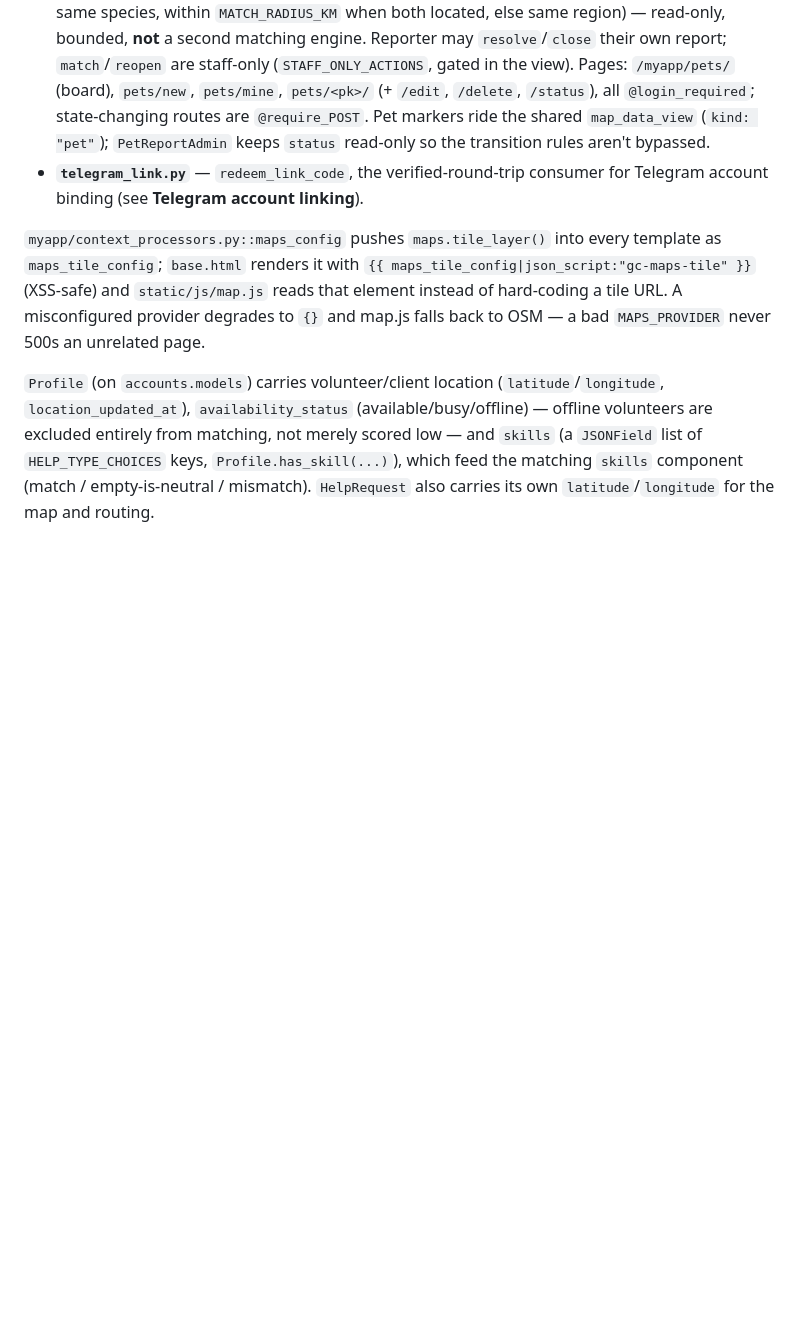
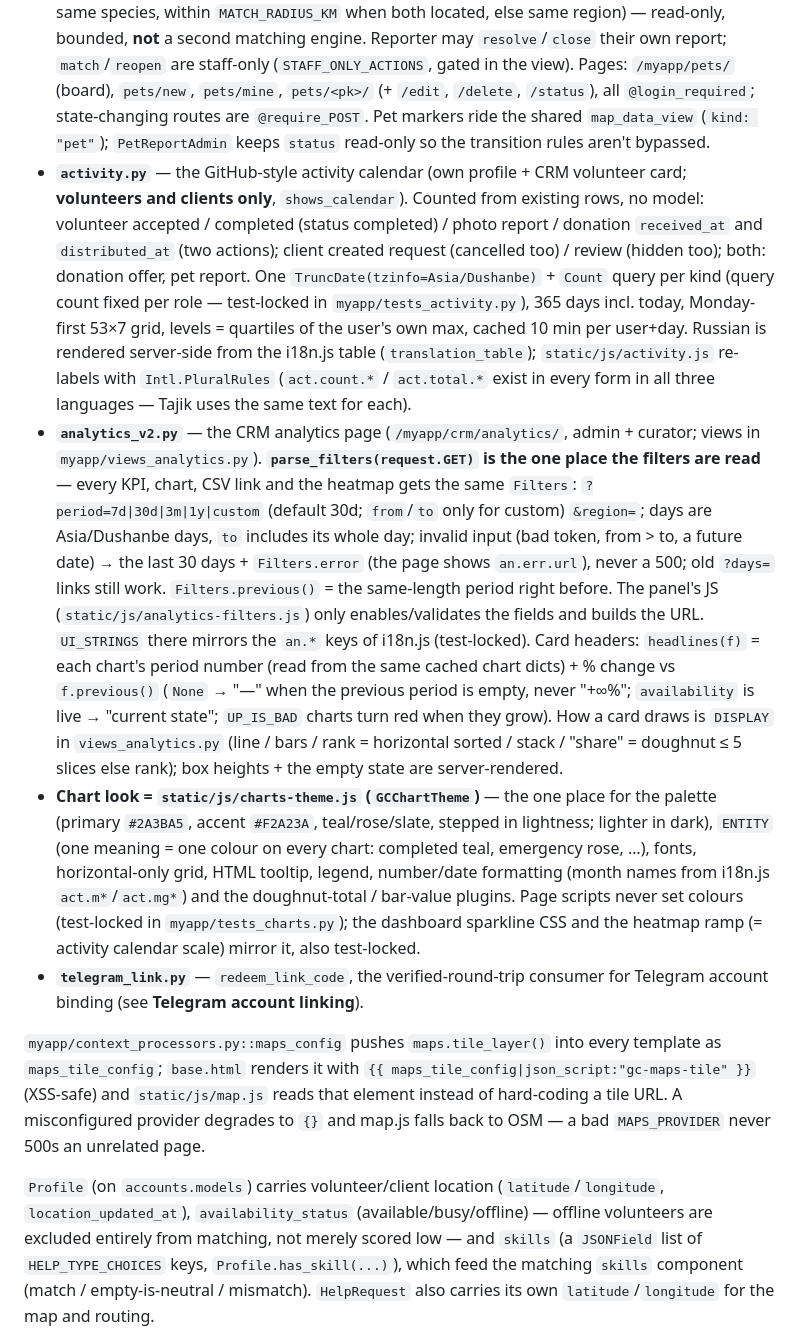
Before and after one commit to YusufDavlatyorov/volunteers, a Markdown page: CLAUDE.md, the part around one of its changes. Drawn GitHub-style; blank space fills up the shorter version.

```diff
--- a/CLAUDE.md
+++ b/CLAUDE.md
@@ -374,6 +397,37 @@ Business logic that needs to be unit-testable without the ORM or network lives h
   `/status`), all `@login_required`; state-changing routes are `@require_POST`. Pet markers ride
   the shared `map_data_view` (`kind: "pet"`); `PetReportAdmin` keeps `status` read-only so the
   transition rules aren't bypassed.
+- **`activity.py`** — the GitHub-style activity calendar (own profile + CRM volunteer card;
+  **volunteers and clients only**, `shows_calendar`). Counted from existing rows, no model:
+  volunteer accepted / completed (status completed) / photo report / donation `received_at` and
+  `distributed_at` (two actions); client created request (cancelled too) / review (hidden too);
+  both: donation offer, pet report. One `TruncDate(tzinfo=Asia/Dushanbe)` + `Count` query per kind
+  (query count fixed per role — test-locked in `myapp/tests_activity.py`), 365 days incl. today,
+  Monday-first 53×7 grid, levels = quartiles of the user's own max, cached 10 min per user+day.
+  Russian is rendered server-side from the i18n.js table (`translation_table`); `static/js/activity.js`
+  re-labels with `Intl.PluralRules` (`act.count.*` / `act.total.*` exist in every form in all three
+  languages — Tajik uses the same text for each).
+- **`analytics_v2.py`** — the CRM analytics page (`/myapp/crm/analytics/`, admin + curator;
+  views in `myapp/views_analytics.py`). **`parse_filters(request.GET)` is the one place the
+  filters are read** — every KPI, chart, CSV link and the heatmap gets the same `Filters`:
+  `?period=7d|30d|3m|1y|custom` (default 30d; `from`/`to` only for custom) `&region=`; days
+  are Asia/Dushanbe days, `to` includes its whole day; invalid input (bad token, from > to, a
+  future date) → the last 30 days + `Filters.error` (the page shows `an.err.url`), never a 500;
+  old `?days=` links still work. `Filters.previous()` = the same-length period right before.
+  The panel's JS (`static/js/analytics-filters.js`) only enables/validates the fields and builds
+  the URL. `UI_STRINGS` there mirrors the `an.*` keys of i18n.js (test-locked).
+  Card headers: `headlines(f)` = each chart's period number (read from the same cached chart
+  dicts) + % change vs `f.previous()` (`None` → "—" when the previous period is empty, never
+  "+∞%"; `availability` is live → "current state"; `UP_IS_BAD` charts turn red when they grow).
+  How a card draws is `DISPLAY` in `views_analytics.py` (line / bars / rank = horizontal sorted /
+  stack / "share" = doughnut ≤ 5 slices else rank); box heights + the empty state are server-rendered.
+- **Chart look = `static/js/charts-theme.js` (`GCChartTheme`)** — the one place for the palette
+  (primary `#2A3BA5`, accent `#F2A23A`, teal/rose/slate, stepped in lightness; lighter in dark),
+  `ENTITY` (one meaning = one colour on every chart: completed teal, emergency rose, …), fonts,
+  horizontal-only grid, HTML tooltip, legend, number/date formatting (month names from i18n.js
+  `act.m*`/`act.mg*`) and the doughnut-total / bar-value plugins. Page scripts never set colours
+  (test-locked in `myapp/tests_charts.py`); the dashboard sparkline CSS and the heatmap ramp
+  (= activity calendar scale) mirror it, also test-locked.
 - **`telegram_link.py`** — `redeem_link_code`, the verified-round-trip consumer for Telegram
   account binding (see **Telegram account linking**).
 
```
Also changed, not shown: other parts of CLAUDE.md (+32 -9 lines), README.md (+2 -0 lines).
